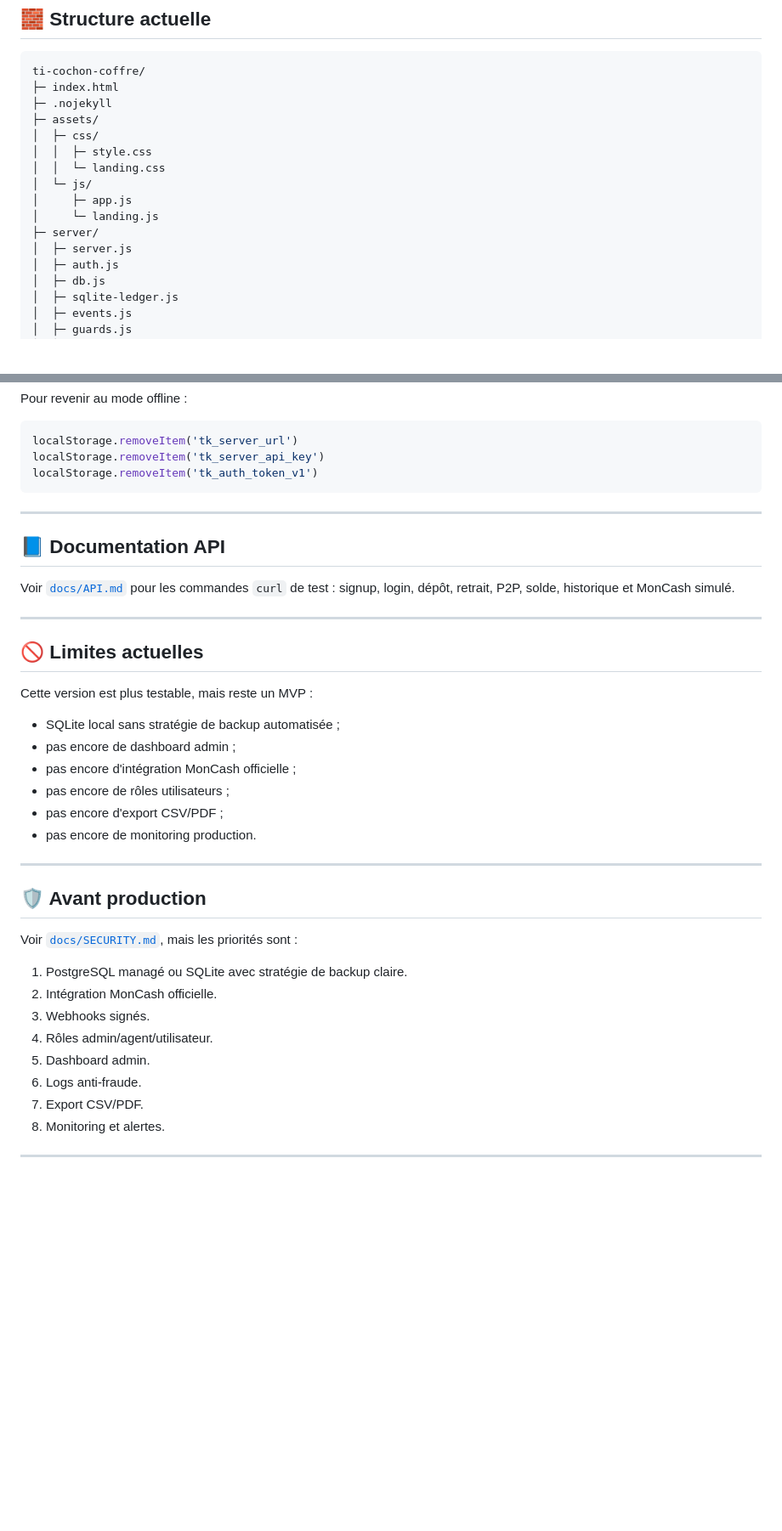
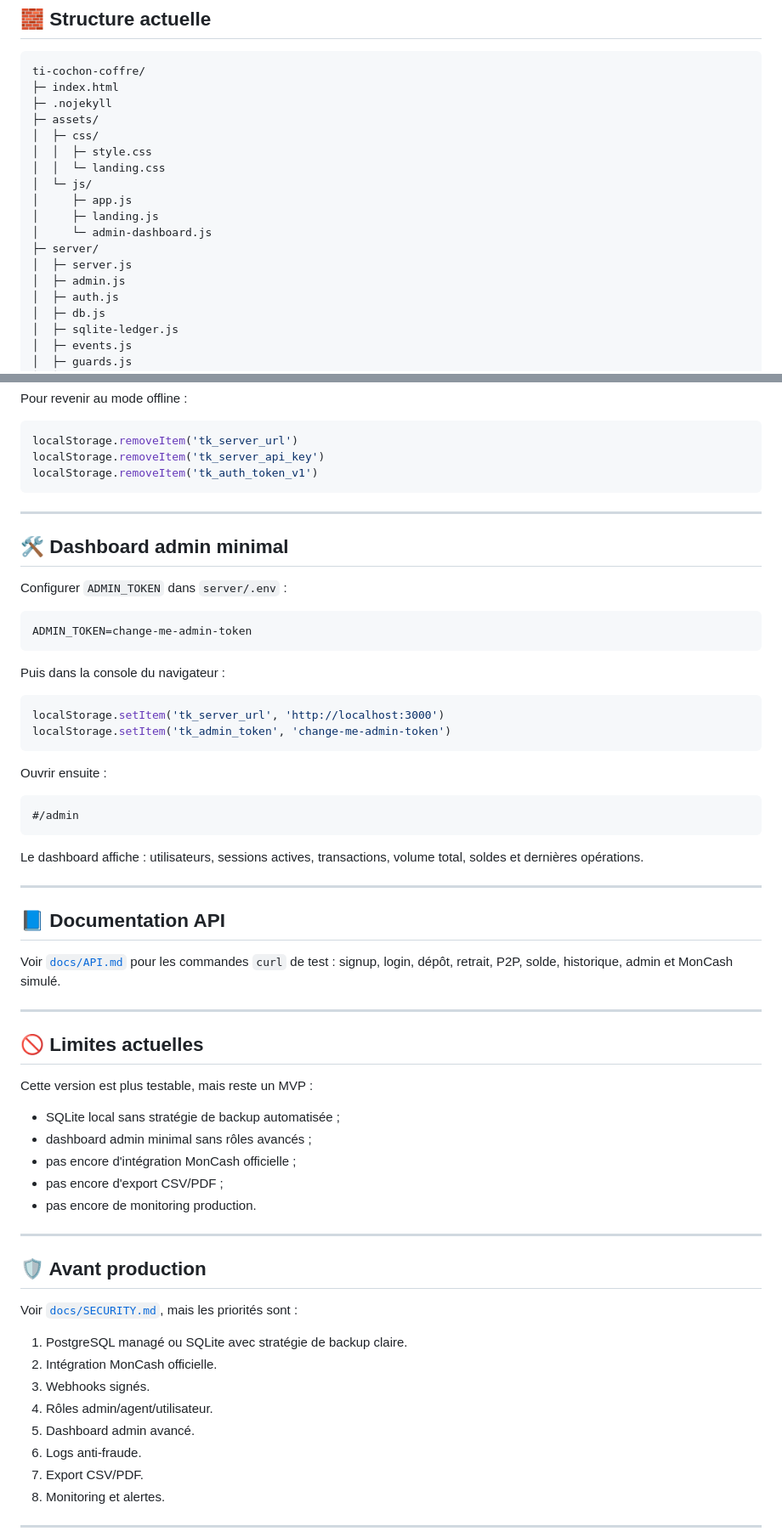
Before and after one commit to Kencycoeur17/ti-cochon-coffre, a Markdown page: README.md, 2 parts joined by grey strips. Shown at 85% size. Drawn GitHub-style; blank space fills up the shorter version.

Commit message:
docs: update README with admin dashboard workflow

````diff
--- a/README.md
+++ b/README.md
@@ -101,9 +106,11 @@ ti-cochon-coffre/
 │  │  └─ landing.css
 │  └─ js/
 │     ├─ app.js
-│     └─ landing.js
+│     ├─ landing.js
+│     └─ admin-dashboard.js
 ├─ server/
 │  ├─ server.js
+│  ├─ admin.js
 │  ├─ auth.js
 │  ├─ db.js
 │  ├─ sqlite-ledger.js
@@ -177,9 +184,34 @@ localStorage.removeItem('tk_auth_token_v1')
 
 ---
 
+## 🛠️ Dashboard admin minimal
+
+Configurer `ADMIN_TOKEN` dans `server/.env` :
+
+```txt
+ADMIN_TOKEN=change-me-admin-token
+```
+
+Puis dans la console du navigateur :
+
+```js
+localStorage.setItem('tk_server_url', 'http://localhost:3000')
+localStorage.setItem('tk_admin_token', 'change-me-admin-token')
+```
+
+Ouvrir ensuite :
+
+```txt
+#/admin
+```
+
+Le dashboard affiche : utilisateurs, sessions actives, transactions, volume total, soldes et dernières opérations.
+
+---
+
 ## 📘 Documentation API
 
-Voir [`docs/API.md`](docs/API.md) pour les commandes `curl` de test : signup, login, dépôt, retrait, P2P, solde, historique et MonCash simulé.
+Voir [`docs/API.md`](docs/API.md) pour les commandes `curl` de test : signup, login, dépôt, retrait, P2P, solde, historique, admin et MonCash simulé.
 
 ---
 
@@ -188,9 +220,8 @@ Voir [`docs/API.md`](docs/API.md) pour les commandes `curl` de test : signup, lo
 Cette version est plus testable, mais reste un MVP :
 
 - SQLite local sans stratégie de backup automatisée ;
-- pas encore de dashboard admin ;
+- dashboard admin minimal sans rôles avancés ;
 - pas encore d'intégration MonCash officielle ;
-- pas encore de rôles utilisateurs ;
 - pas encore d'export CSV/PDF ;
 - pas encore de monitoring production.
 
@@ -204,7 +235,7 @@ Voir [`docs/SECURITY.md`](docs/SECURITY.md), mais les priorités sont :
 2. Intégration MonCash officielle.
 3. Webhooks signés.
 4. Rôles admin/agent/utilisateur.
-5. Dashboard admin.
+5. Dashboard admin avancé.
 6. Logs anti-fraude.
 7. Export CSV/PDF.
 8. Monitoring et alertes.
````
Also changed, not shown: other parts of README.md (+6 -1 lines).
